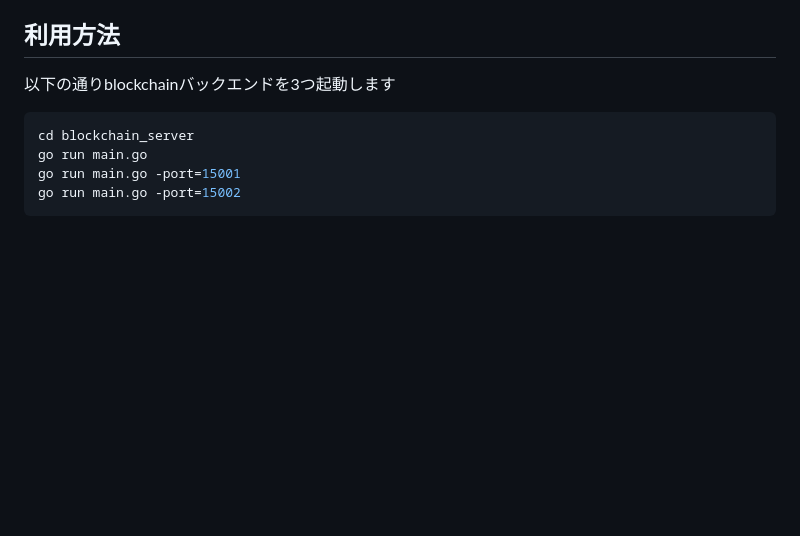
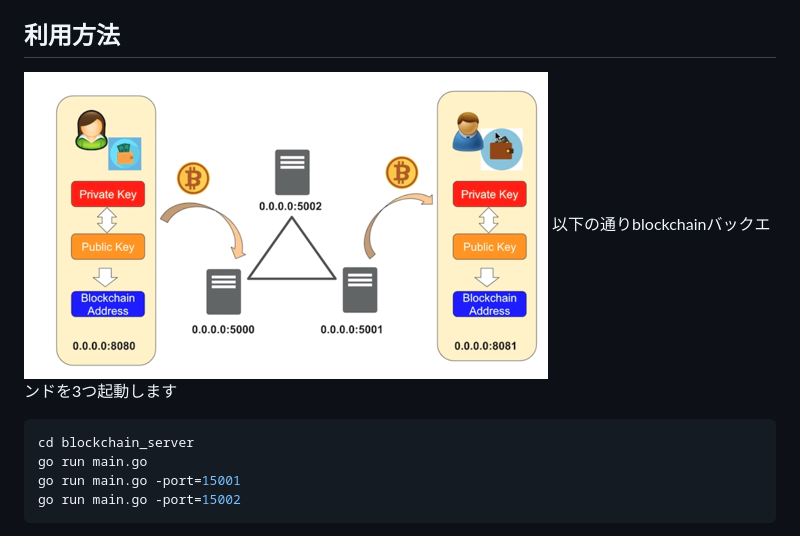
Before and after one commit to kakikubo/blockchain-go, a Markdown page: README.md, the part around the change. Rendered like a GitHub page; pictures changed too: img_2.png (added); blank space fills up the shorter version.

Commit message:
利用イメージがわかりやすくなるような絵を追加

````diff
--- a/README.md
+++ b/README.md
@@ -8,6 +8,7 @@
 
 ## 利用方法
 
+![img_2.png](img_2.png)
 以下の通りblockchainバックエンドを3つ起動します
 
 ```bash
````
